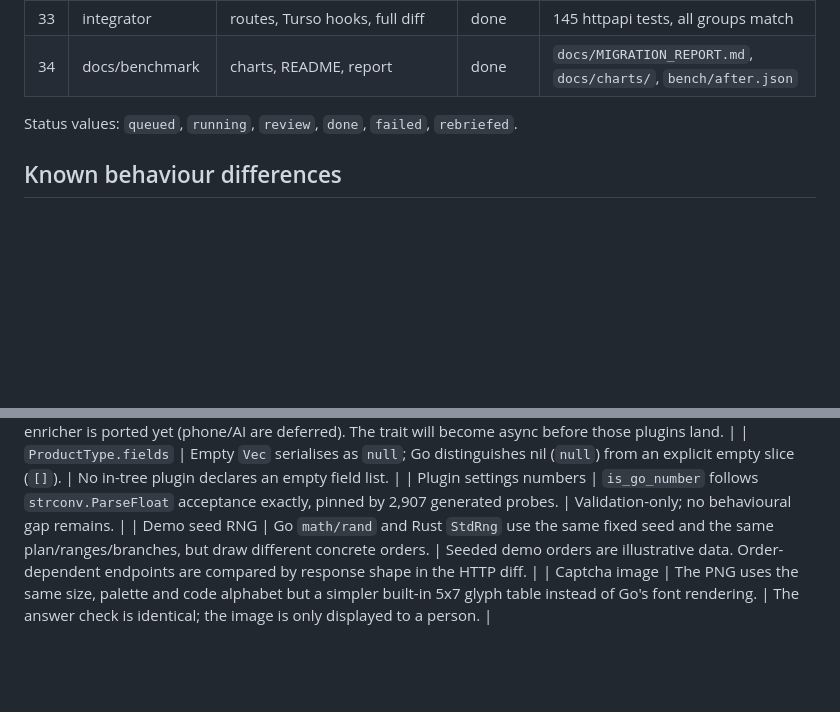
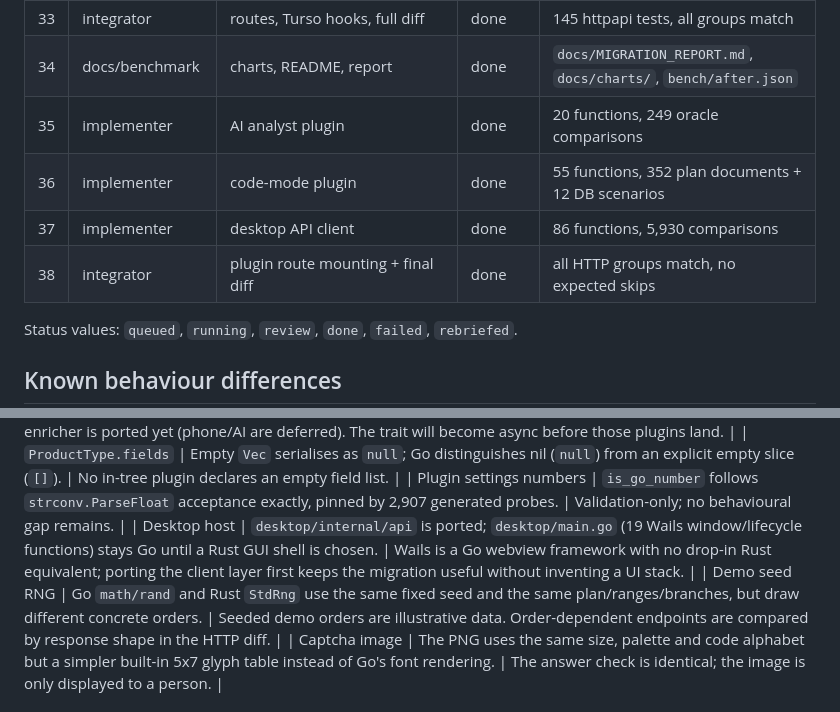
Before and after one commit to meding2904/DZommercial, a Markdown page: MIGRATION.md, 2 parts joined by grey strips. Rendered like a GitHub page; blank space fills up the shorter version.

```diff
--- a/MIGRATION.md
+++ b/MIGRATION.md
@@ -153,6 +153,10 @@ desktop              <- desktop/internal/api
 | 32 | implementer | phone domain/hooks | done | 26 functions total, 354 IMEI + 345 variant cases |
 | 33 | integrator | routes, Turso hooks, full diff | done | 145 httpapi tests, all groups match |
 | 34 | docs/benchmark | charts, README, report | done | `docs/MIGRATION_REPORT.md`, `docs/charts/`, `bench/after.json` |
+| 35 | implementer | AI analyst plugin | done | 20 functions, 249 oracle comparisons |
+| 36 | implementer | code-mode plugin | done | 55 functions, 352 plan documents + 12 DB scenarios |
+| 37 | implementer | desktop API client | done | 86 functions, 5,930 comparisons |
+| 38 | integrator | plugin route mounting + final diff | done | all HTTP groups match, no expected skips |
 
 Status values: `queued`, `running`, `review`, `done`, `failed`, `rebriefed`.
 
@@ -172,6 +176,7 @@ Differences are only acceptable when behaviour is unobservable at the HTTP/API b
 | Plugin enrichment | `Registry::enrich_product` is synchronous; the phone enricher needs database I/O. | No in-tree enricher is ported yet (phone/AI are deferred). The trait will become async before those plugins land. |
 | `ProductType.fields` | Empty `Vec` serialises as `null`; Go distinguishes nil (`null`) from an explicit empty slice (`[]`). | No in-tree plugin declares an empty field list. |
 | Plugin settings numbers | `is_go_number` follows `strconv.ParseFloat` acceptance exactly, pinned by 2,907 generated probes. | Validation-only; no behavioural gap remains. |
+| Desktop host | `desktop/internal/api` is ported; `desktop/main.go` (19 Wails window/lifecycle functions) stays Go until a Rust GUI shell is chosen. | Wails is a Go webview framework with no drop-in Rust equivalent; porting the client layer first keeps the migration useful without inventing a UI stack. |
 | Demo seed RNG | Go `math/rand` and Rust `StdRng` use the same fixed seed and the same plan/ranges/branches, but draw different concrete orders. | Seeded demo orders are illustrative data. Order-dependent endpoints are compared by response shape in the HTTP diff. |
 | Captcha image | The PNG uses the same size, palette and code alphabet but a simpler built-in 5x7 glyph table instead of Go's font rendering. | The answer check is identical; the image is only displayed to a person. |
 
```
Also changed, not shown: other parts of MIGRATION.md (+4 -4 lines), README.md (+18 -14 lines), docs/MIGRATION_REPORT.md (+24 -23 lines), docs/charts/binary-size.png, docs/charts/latency.png, docs/charts/memory.png, docs/charts/throughput.png, 3 other files.
